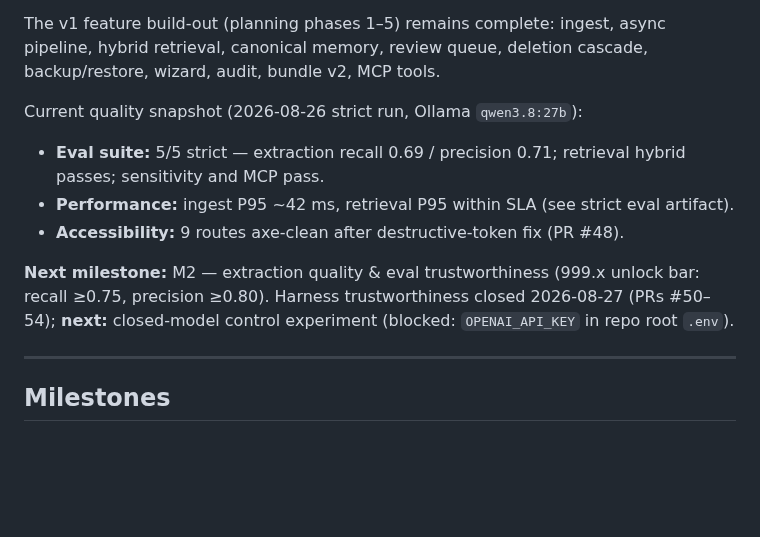
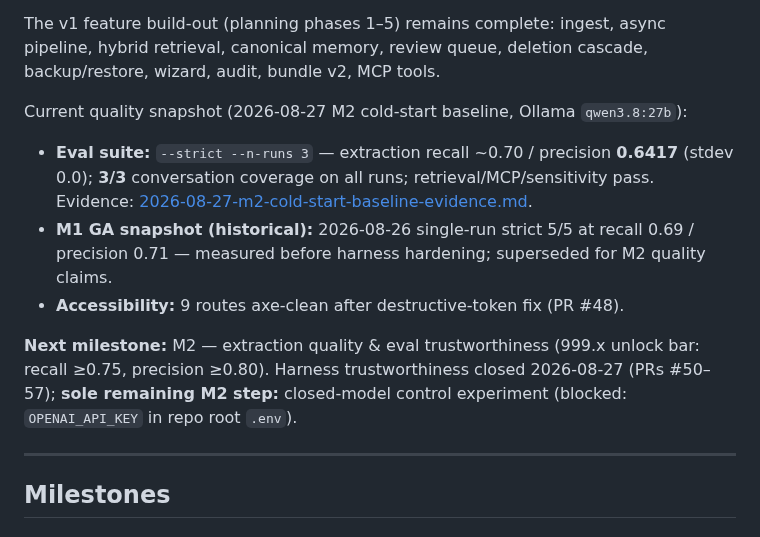
Before and after one commit to andr-ca/recalium, a Markdown page: docs/roadmap.md, the part around the change. GitHub-like rendering; blank space fills up the shorter version.

Commit message:
docs(roadmap): record M2 harness complete through PR #57
Align Where-we-are and M2 section with cold-start baseline
(3/3 coverage, precision 64.17%) and closed-model-as-next-blocked-on-key.

Co-authored-by: Cursor <cursoragent@cursor.com>

```diff
--- a/docs/roadmap.md
+++ b/docs/roadmap.md
@@ -45,13 +45,13 @@ These are commitments, not preferences. Changing any of them requires explicit a
 
 The v1 feature build-out (planning phases 1–5) remains complete: ingest, async pipeline, hybrid retrieval, canonical memory, review queue, deletion cascade, backup/restore, wizard, audit, bundle v2, MCP tools.
 
-Current quality snapshot (2026-08-26 strict run, Ollama `qwen3.8:27b`):
+Current quality snapshot (2026-08-27 M2 cold-start baseline, Ollama `qwen3.8:27b`):
 
-- **Eval suite:** 5/5 strict — extraction recall 0.69 / precision 0.71; retrieval hybrid passes; sensitivity and MCP pass.
-- **Performance:** ingest P95 ~42 ms, retrieval P95 within SLA (see strict eval artifact).
+- **Eval suite:** `--strict --n-runs 3` — extraction recall ~0.70 / precision **0.6417** (stdev 0.0); **3/3** conversation coverage on all runs; retrieval/MCP/sensitivity pass. Evidence: [2026-08-27-m2-cold-start-baseline-evidence.md](operational/validations/2026-08-27-m2-cold-start-baseline-evidence.md).
+- **M1 GA snapshot (historical):** 2026-08-26 single-run strict 5/5 at recall 0.69 / precision 0.71 — measured before harness hardening; superseded for M2 quality claims.
 - **Accessibility:** 9 routes axe-clean after destructive-token fix (PR #48).
 
-**Next milestone:** M2 — extraction quality & eval trustworthiness (999.x unlock bar: recall ≥0.75, precision ≥0.80). Harness trustworthiness closed 2026-08-27 (PRs #50–54); **next:** closed-model control experiment (blocked: `OPENAI_API_KEY` in repo root `.env`).
+**Next milestone:** M2 — extraction quality & eval trustworthiness (999.x unlock bar: recall ≥0.75, precision ≥0.80). Harness trustworthiness closed 2026-08-27 (PRs #50–57); **sole remaining M2 step:** closed-model control experiment (blocked: `OPENAI_API_KEY` in repo root `.env`).
 
 ---
 
```
